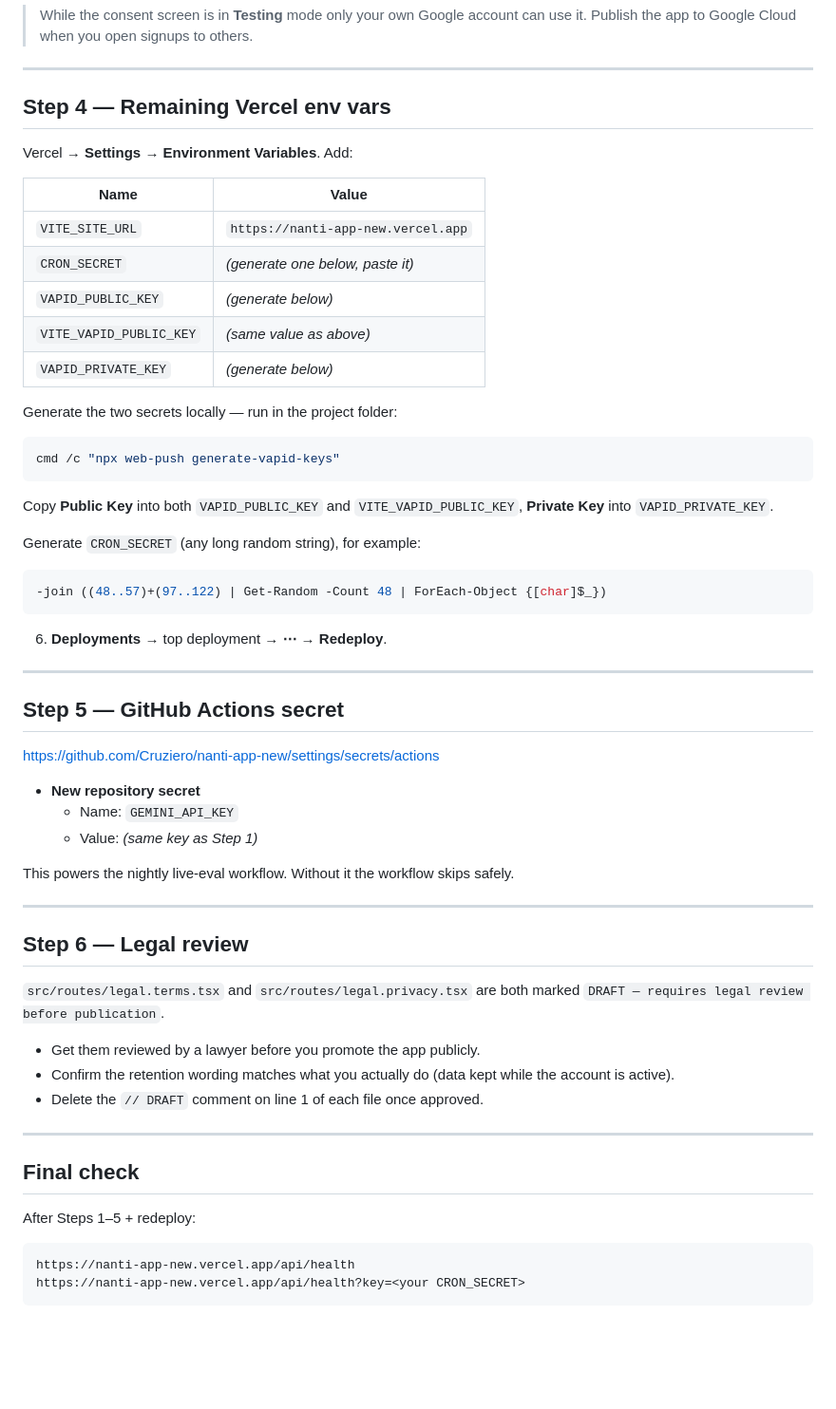
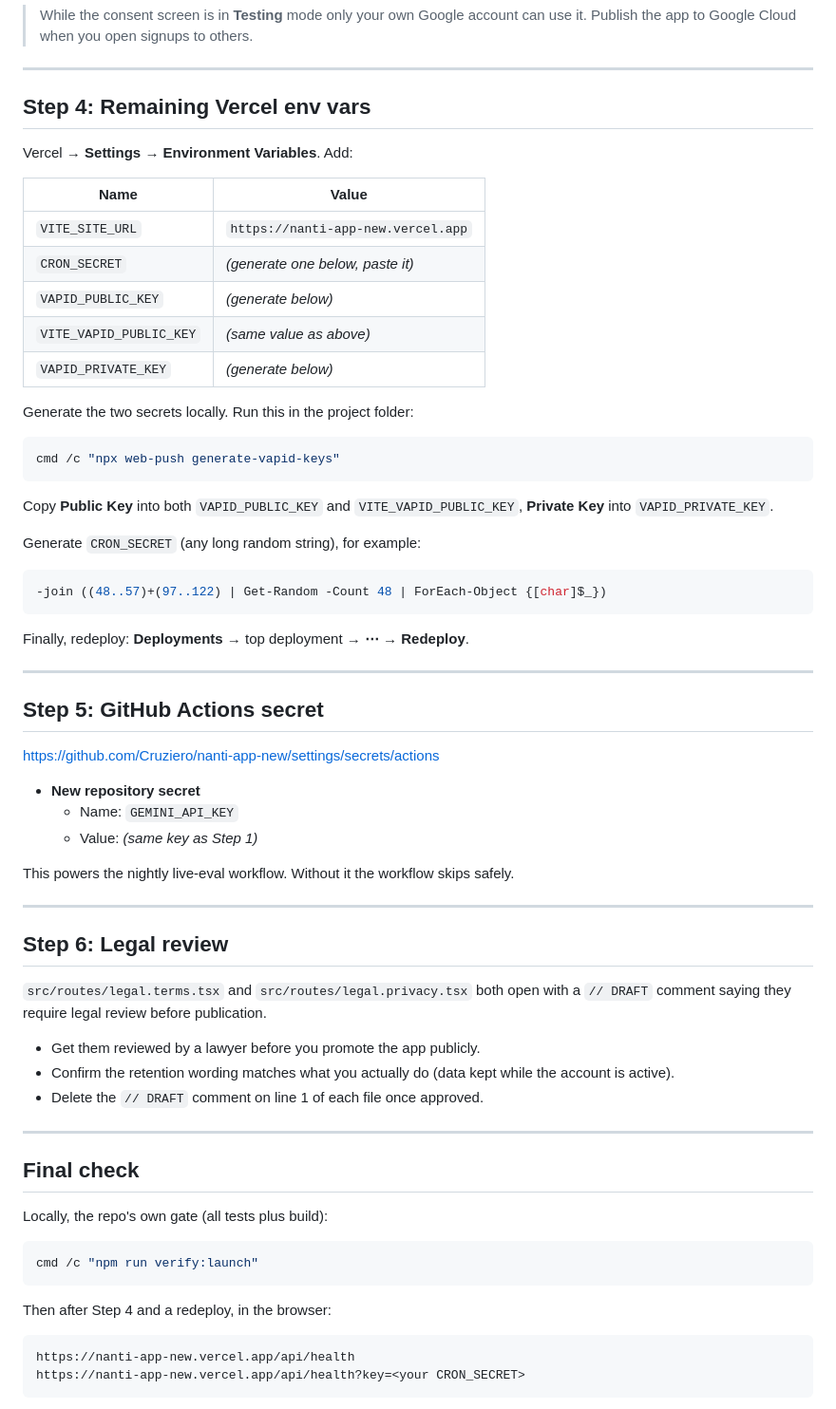
Before and after one commit to Cruziero/nanti-app-new, a Markdown page: docs/SETUP-RUNBOOK.md, the part around one of its changes. Shown at 95% size. GitHub-like rendering; blank space fills up the shorter version.

````diff
--- a/docs/SETUP-RUNBOOK.md
+++ b/docs/SETUP-RUNBOOK.md
@@ -130,7 +138,7 @@ One OAuth client covers both **Sign in with Google** and **Google Calendar**. It
 
 ---
 
-## Step 4 — Remaining Vercel env vars
+## Step 4: Remaining Vercel env vars
 
 Vercel → **Settings** → **Environment Variables**. Add:
 
@@ -142,7 +150,7 @@ Vercel → **Settings** → **Environment Variables**. Add:
 | `VITE_VAPID_PUBLIC_KEY` | *(same value as above)* |
 | `VAPID_PRIVATE_KEY` | *(generate below)* |
 
-Generate the two secrets locally — run in the project folder:
+Generate the two secrets locally. Run this in the project folder:
 
 ```powershell
 cmd /c "npx web-push generate-vapid-keys"
@@ -156,11 +164,11 @@ Generate `CRON_SECRET` (any long random string), for example:
 -join ((48..57)+(97..122) | Get-Random -Count 48 | ForEach-Object {[char]$_})
 ```
 
-6. **Deployments** → top deployment → **⋯** → **Redeploy**.
+Finally, redeploy: **Deployments** → top deployment → **⋯** → **Redeploy**.
 
 ---
 
-## Step 5 — GitHub Actions secret
+## Step 5: GitHub Actions secret
 
 https://github.com/Cruziero/nanti-app-new/settings/secrets/actions
 
@@ -172,9 +180,9 @@ This powers the nightly live-eval workflow. Without it the workflow skips safely
 
 ---
 
-## Step 6 — Legal review
+## Step 6: Legal review
 
-`src/routes/legal.terms.tsx` and `src/routes/legal.privacy.tsx` are both marked `DRAFT — requires legal review before publication`.
+`src/routes/legal.terms.tsx` and `src/routes/legal.privacy.tsx` both open with a `// DRAFT` comment saying they require legal review before publication.
 
 - Get them reviewed by a lawyer before you promote the app publicly.
 - Confirm the retention wording matches what you actually do (data kept while the account is active).
@@ -184,7 +192,13 @@ This powers the nightly live-eval workflow. Without it the workflow skips safely
 
 ## Final check
 
-After Steps 1–5 + redeploy:
+Locally, the repo's own gate (all tests plus build):
+
+```powershell
+cmd /c "npm run verify:launch"
+```
+
+Then after Step 4 and a redeploy, in the browser:
 
 ```
 https://nanti-app-new.vercel.app/api/health
````
Also changed, not shown: other parts of docs/SETUP-RUNBOOK.md (+23 -15 lines).
